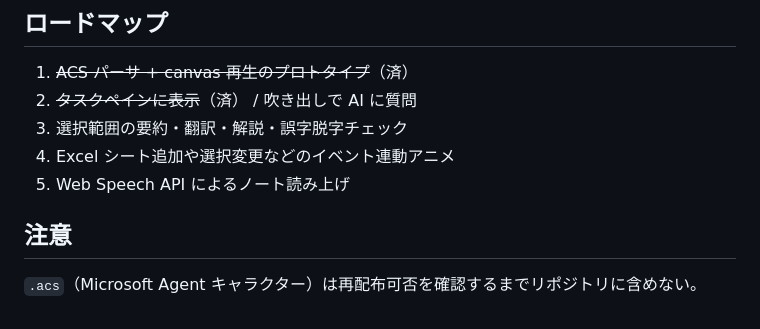
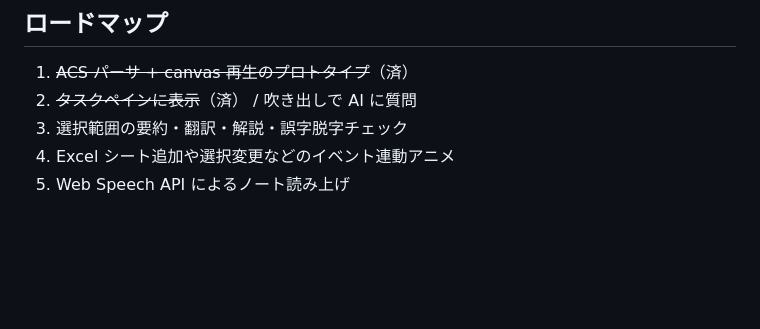
Before and after one commit to argynnini/OfficeAgent-Web, a Markdown page: README.md, the part around the change. GitHub-like rendering; blank space fills up the shorter version.

```diff
--- a/README.md
+++ b/README.md
@@ -74,7 +74,3 @@ master に push すると、GitHub Actions（`.github/workflows/deploy.yml`）
 3. 選択範囲の要約・翻訳・解説・誤字脱字チェック
 4. Excel シート追加や選択変更などのイベント連動アニメ
 5. Web Speech API によるノート読み上げ
-
-## 注意
-
-`.acs`（Microsoft Agent キャラクター）は再配布可否を確認するまでリポジトリに含めない。
```
